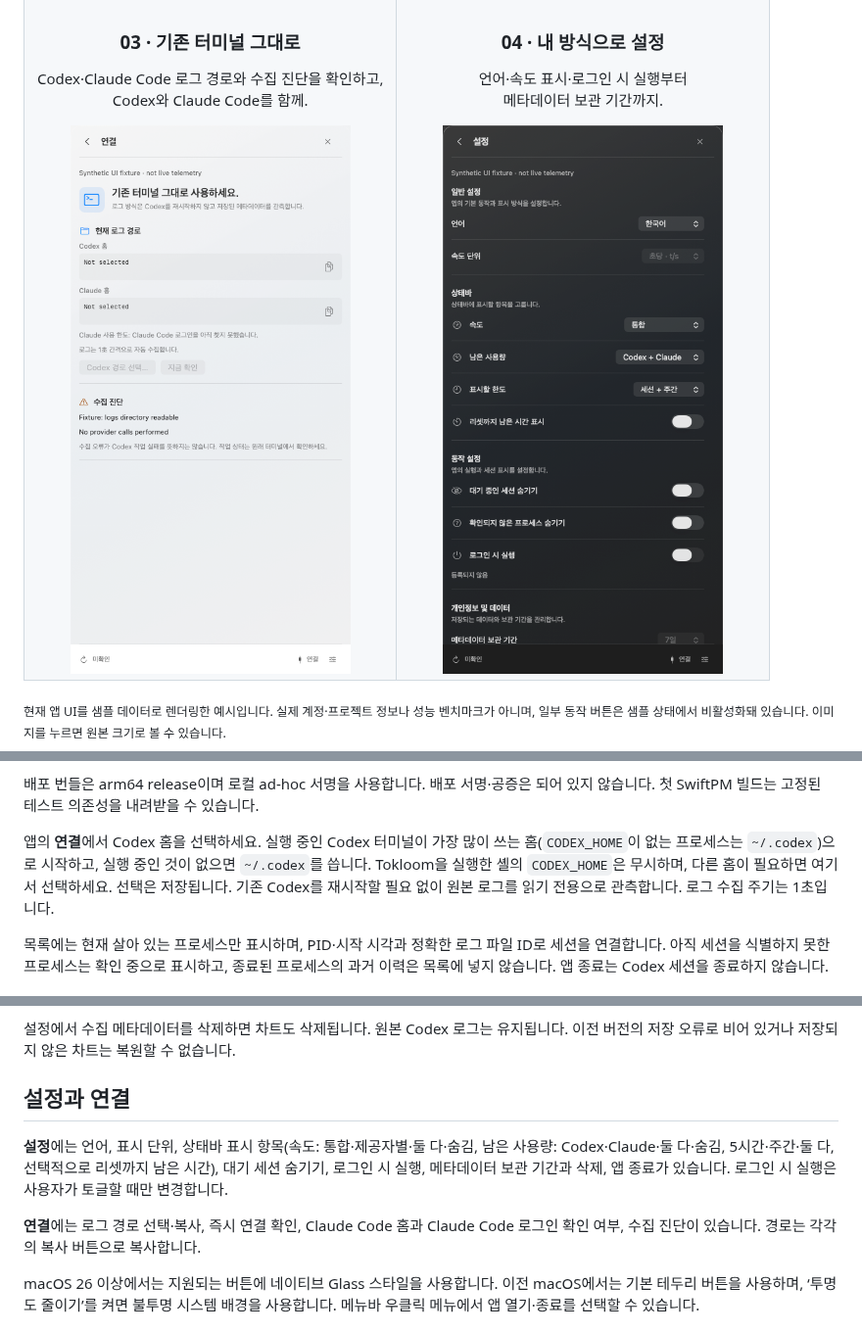
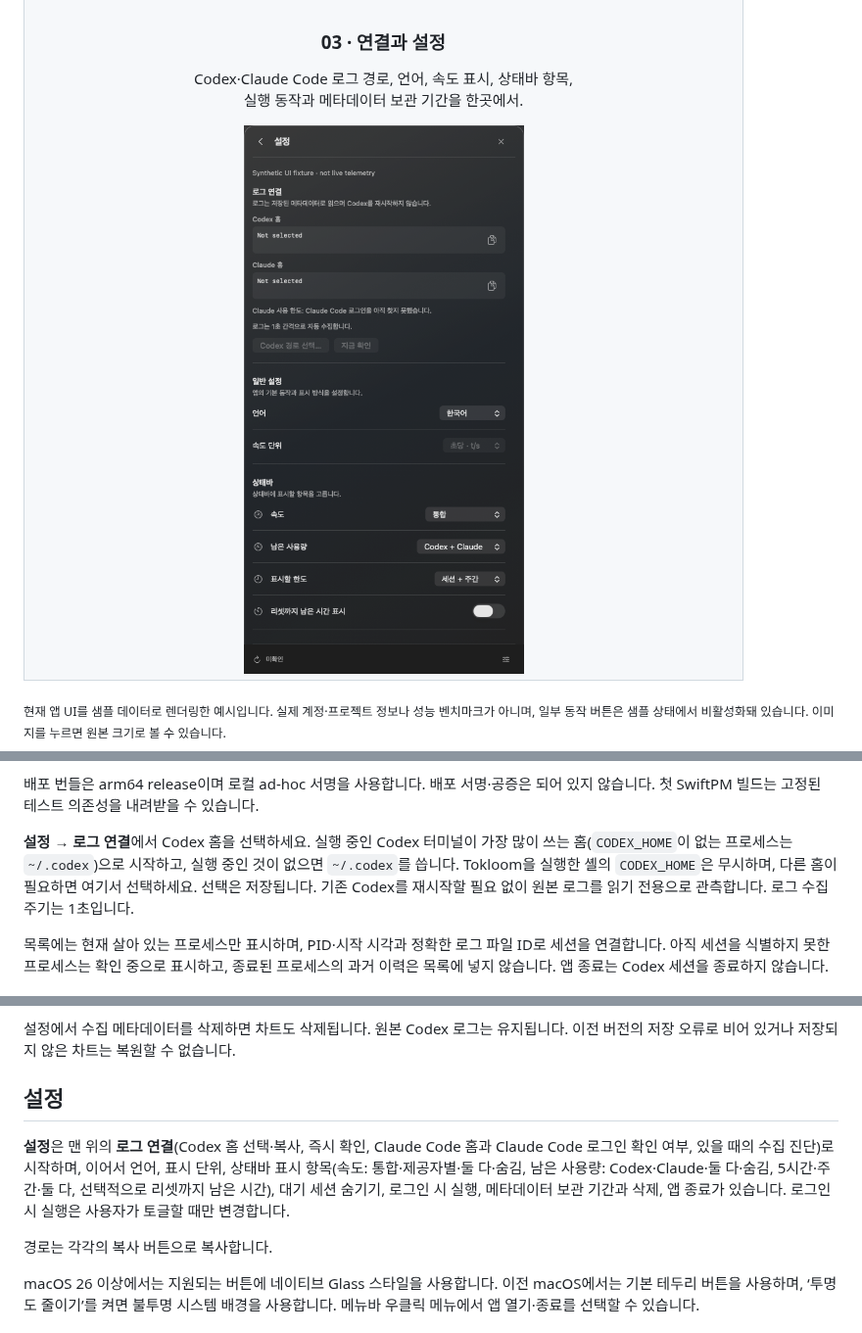
Before and after one commit to codexstatusbar/codexstatusbar, a Markdown page: README.ko.md, 3 parts joined by grey strips. Shown at 98% size. Drawn GitHub-style; pictures changed too: docs/images/connection.png (deleted), docs/images/settings.png.

Commit message:
settings: merge the connection page into settings; drop the managed leftovers from docs

```diff
--- a/README.ko.md
+++ b/README.ko.md
@@ -43,15 +43,10 @@ Tokloom은 Codex 또는 Claude Code를 사용하는 개발자를 위한 네이
     </td>
   </tr>
   <tr>
-    <td width="50%" align="center" valign="top">
-      <h3>03 · 기존 터미널 그대로</h3>
-      <p>Codex·Claude Code 로그 경로와 수집 진단을 확인하고,<br />Codex와 Claude Code를 함께.</p>
-      <a href="docs/images/connection.png"><img src="docs/images/connection.png" alt="Tokloom 연결 화면: 로그 경로와 수집 진단" width="340" /></a>
-    </td>
-    <td width="50%" align="center" valign="top">
-      <h3>04 · 내 방식으로 설정</h3>
-      <p>언어·속도 표시·로그인 시 실행부터<br />메타데이터 보관 기간까지.</p>
-      <a href="docs/images/settings.png"><img src="docs/images/settings.png" alt="Tokloom 설정 화면: 언어, 속도 단위, 실행 동작과 데이터 관리" width="340" /></a>
+    <td colspan="2" align="center" valign="top">
+      <h3>03 · 연결과 설정</h3>
+      <p>Codex·Claude Code 로그 경로, 언어, 속도 표시, 상태바 항목,<br />실행 동작과 메타데이터 보관 기간을 한곳에서.</p>
+      <a href="docs/images/settings.png"><img src="docs/images/settings.png" alt="Tokloom 설정 화면: 로그 연결, 언어, 상태바 항목, 실행 동작과 데이터 관리" width="340" /></a>
     </td>
   </tr>
 </table>
@@ -75,7 +70,7 @@ open '.build/Tokloom.app'
 
 배포 번들은 arm64 release이며 로컬 ad-hoc 서명을 사용합니다. 배포 서명·공증은 되어 있지 않습니다. 첫 SwiftPM 빌드는 고정된 테스트 의존성을 내려받을 수 있습니다.
 
-앱의 **연결**에서 Codex 홈을 선택하세요. 실행 중인 Codex 터미널이 가장 많이 쓰는 홈(`CODEX_HOME`이 없는 프로세스는 `~/.codex`)으로 시작하고, 실행 중인 것이 없으면 `~/.codex`를 씁니다. Tokloom을 실행한 셸의 `CODEX_HOME`은 무시하며, 다른 홈이 필요하면 여기서 선택하세요. 선택은 저장됩니다. 기존 Codex를 재시작할 필요 없이 원본 로그를 읽기 전용으로 관측합니다. 로그 수집 주기는 1초입니다.
+**설정 → 로그 연결**에서 Codex 홈을 선택하세요. 실행 중인 Codex 터미널이 가장 많이 쓰는 홈(`CODEX_HOME`이 없는 프로세스는 `~/.codex`)으로 시작하고, 실행 중인 것이 없으면 `~/.codex`를 씁니다. Tokloom을 실행한 셸의 `CODEX_HOME`은 무시하며, 다른 홈이 필요하면 여기서 선택하세요. 선택은 저장됩니다. 기존 Codex를 재시작할 필요 없이 원본 로그를 읽기 전용으로 관측합니다. 로그 수집 주기는 1초입니다.
 
 목록에는 현재 살아 있는 프로세스만 표시하며, PID·시작 시각과 정확한 로그 파일 ID로 세션을 연결합니다. 아직 세션을 식별하지 못한 프로세스는 확인 중으로 표시하고, 종료된 프로세스의 과거 이력은 목록에 넣지 않습니다. 앱 종료는 Codex 세션을 종료하지 않습니다.
 
@@ -146,11 +141,11 @@ Codex는 Codex 자체 추적 로그(`logs_2.sqlite`, 읽기 전용)에 기록된
 
 설정에서 수집 메타데이터를 삭제하면 차트도 삭제됩니다. 원본 Codex 로그는 유지됩니다. 이전 버전의 저장 오류로 비어 있거나 저장되지 않은 차트는 복원할 수 없습니다.
 
-## 설정과 연결
+## 설정
 
-**설정**에는 언어, 표시 단위, 상태바 표시 항목(속도: 통합·제공자별·둘 다·숨김, 남은 사용량: Codex·Claude·둘 다·숨김, 5시간·주간·둘 다, 선택적으로 리셋까지 남은 시간), 대기 세션 숨기기, 로그인 시 실행, 메타데이터 보관 기간과 삭제, 앱 종료가 있습니다. 로그인 시 실행은 사용자가 토글할 때만 변경합니다.
+**설정**은 맨 위의 **로그 연결**(Codex 홈 선택·복사, 즉시 확인, Claude Code 홈과 Claude Code 로그인 확인 여부, 있을 때의 수집 진단)로 시작하며, 이어서 언어, 표시 단위, 상태바 표시 항목(속도: 통합·제공자별·둘 다·숨김, 남은 사용량: Codex·Claude·둘 다·숨김, 5시간·주간·둘 다, 선택적으로 리셋까지 남은 시간), 대기 세션 숨기기, 로그인 시 실행, 메타데이터 보관 기간과 삭제, 앱 종료가 있습니다. 로그인 시 실행은 사용자가 토글할 때만 변경합니다.
 
-**연결**에는 로그 경로 선택·복사, 즉시 연결 확인, Claude Code 홈과 Claude Code 로그인 확인 여부, 수집 진단이 있습니다. 경로는 각각의 복사 버튼으로 복사합니다.
+경로는 각각의 복사 버튼으로 복사합니다.
 
 macOS 26 이상에서는 지원되는 버튼에 네이티브 Glass 스타일을 사용합니다. 이전 macOS에서는 기본 테두리 버튼을 사용하며, ‘투명도 줄이기’를 켜면 불투명 시스템 배경을 사용합니다. 메뉴바 우클릭 메뉴에서 앱 열기·종료를 선택할 수 있습니다.
 
```
Also changed, not shown: README.md (+8 -13 lines), docs/images/connection-en.png (deleted), docs/images/settings-en.png, 4 other files.
